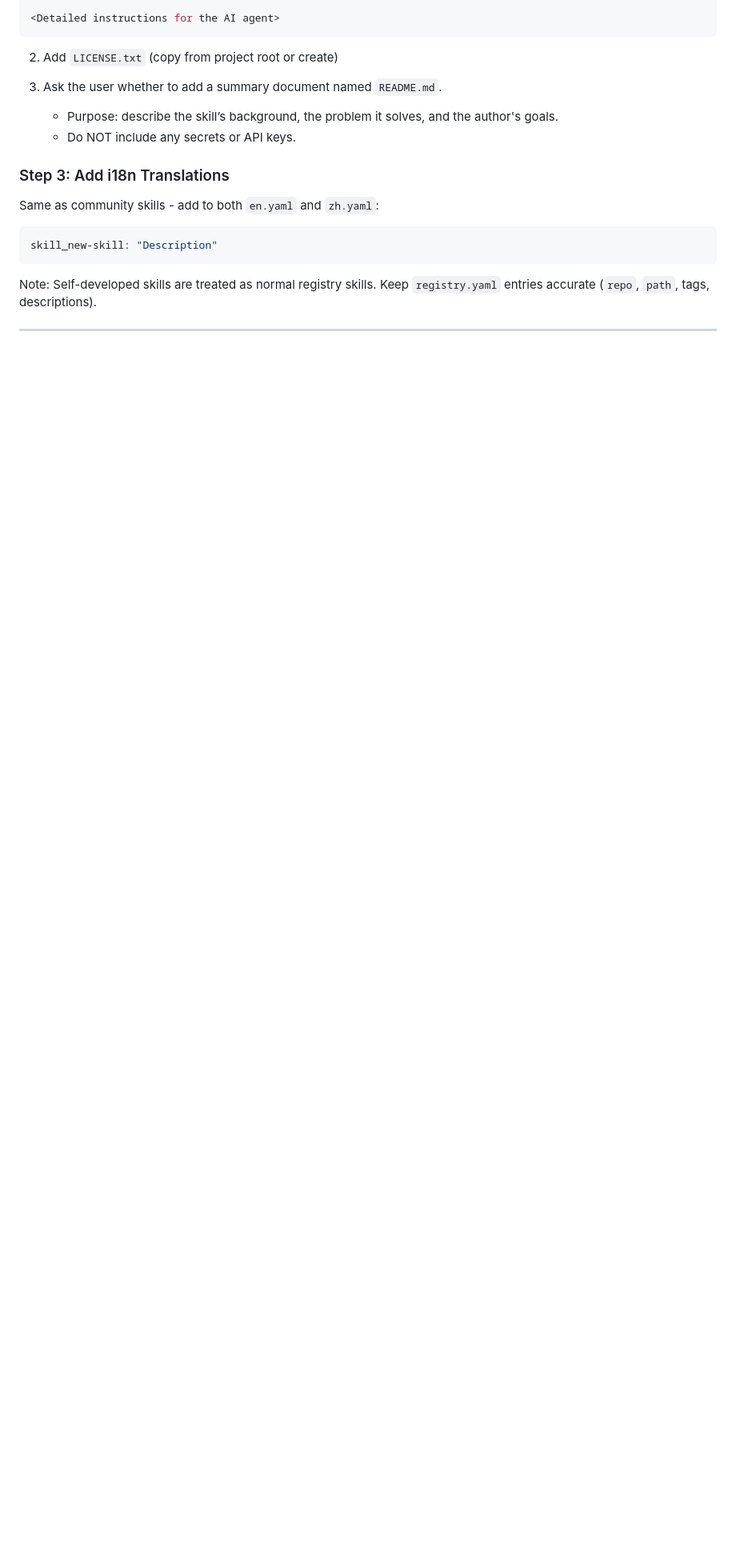
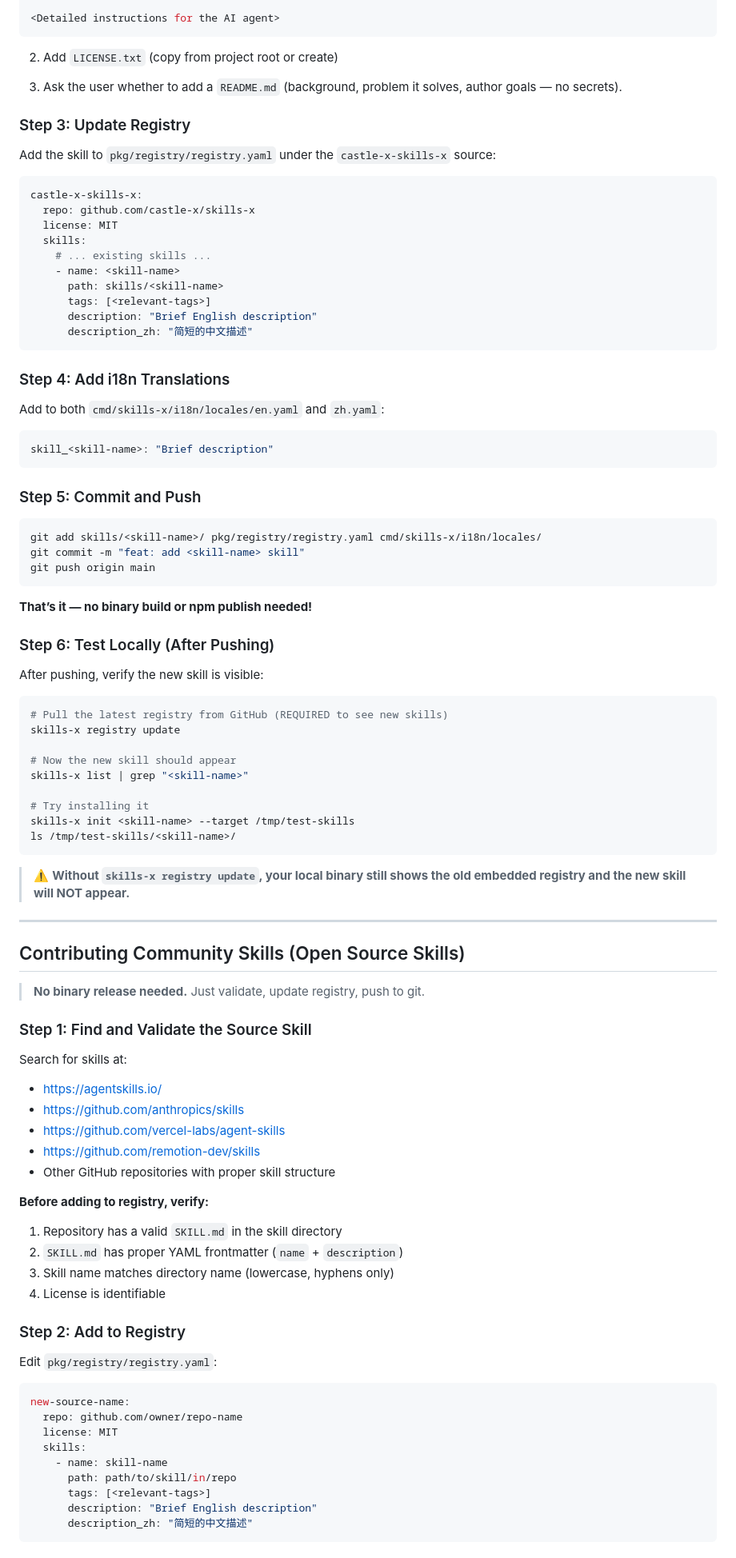
Before and after one commit to castle-x/skills-x, a Markdown page: skills/skills-x/SKILL.md, the part around one of its changes. Shown at 80% size. Rendered like a GitHub page; blank space fills up the shorter version.

````diff
--- a/skills/skills-x/SKILL.md
+++ b/skills/skills-x/SKILL.md
@@ -330,16 +261,95 @@ metadata:
 
 2. Add `LICENSE.txt` (copy from project root or create)
 
-3. Ask the user whether to add a summary document named `README.md`.
-   - Purpose: describe the skill’s background, the problem it solves, and the author's goals.
-   - Do NOT include any secrets or API keys.
+3. Ask the user whether to add a `README.md` (background, problem it solves, author goals — no secrets).
 
-### Step 3: Add i18n Translations
+### Step 3: Update Registry
 
-Same as community skills - add to both `en.yaml` and `zh.yaml`:
+Add the skill to `pkg/registry/registry.yaml` under the `castle-x-skills-x` source:
 
 ```yaml
-skill_new-skill: "Description"
+castle-x-skills-x:
+  repo: github.com/castle-x/skills-x
+  license: MIT
+  skills:
+    # ... existing skills ...
+    - name: <skill-name>
+      path: skills/<skill-name>
+      tags: [<relevant-tags>]
+      description: "Brief English description"
+      description_zh: "简短的中文描述"
 ```
 
-Note: Self-developed skills are treated as normal registry skills. Keep `registry.yaml` entries accurate (`repo`, `path`, tags, descriptions).
+### Step 4: Add i18n Translations
+
+Add to both `cmd/skills-x/i18n/locales/en.yaml` and `zh.yaml`:
+
+```yaml
+skill_<skill-name>: "Brief description"
+```
+
+### Step 5: Commit and Push
+
+```bash
+git add skills/<skill-name>/ pkg/registry/registry.yaml cmd/skills-x/i18n/locales/
+git commit -m "feat: add <skill-name> skill"
+git push origin main
+```
+
+**That’s it — no binary build or npm publish needed!**
+
+### Step 6: Test Locally (After Pushing)
+
+After pushing, verify the new skill is visible:
+
+```bash
+# Pull the latest registry from GitHub (REQUIRED to see new skills)
+skills-x registry update
+
+# Now the new skill should appear
+skills-x list | grep "<skill-name>"
+
+# Try installing it
+skills-x init <skill-name> --target /tmp/test-skills
+ls /tmp/test-skills/<skill-name>/
+```
+
+> ⚠️ **Without `skills-x registry update`, your local binary still shows the old embedded registry and the new skill will NOT appear.**
+
+---
+
+## Contributing Community Skills (Open Source Skills)
+
+> **No binary release needed.** Just validate, update registry, push to git.
+
+### Step 1: Find and Validate the Source Skill
+
+Search for skills at:
+- https://agentskills.io/
+- https://github.com/anthropics/skills
+- https://github.com/vercel-labs/agent-skills
+- https://github.com/remotion-dev/skills
+- Other GitHub repositories with proper skill structure
+
+**Before adding to registry, verify:**
+1. Repository has a valid `SKILL.md` in the skill directory
+2. `SKILL.md` has proper YAML frontmatter (`name` + `description`)
+3. Skill name matches directory name (lowercase, hyphens only)
+4. License is identifiable
+
+### Step 2: Add to Registry
+
+Edit `pkg/registry/registry.yaml`:
+
+```yaml
+new-source-name:
+  repo: github.com/owner/repo-name
+  license: MIT
+  skills:
+    - name: skill-name
+      path: path/to/skill/in/repo
+      tags: [<relevant-tags>]
+      description: "Brief English description"
+      description_zh: "简短的中文描述"
+```
+
````
Also changed, not shown: other parts of skills/skills-x/SKILL.md (+118 -161 lines).
